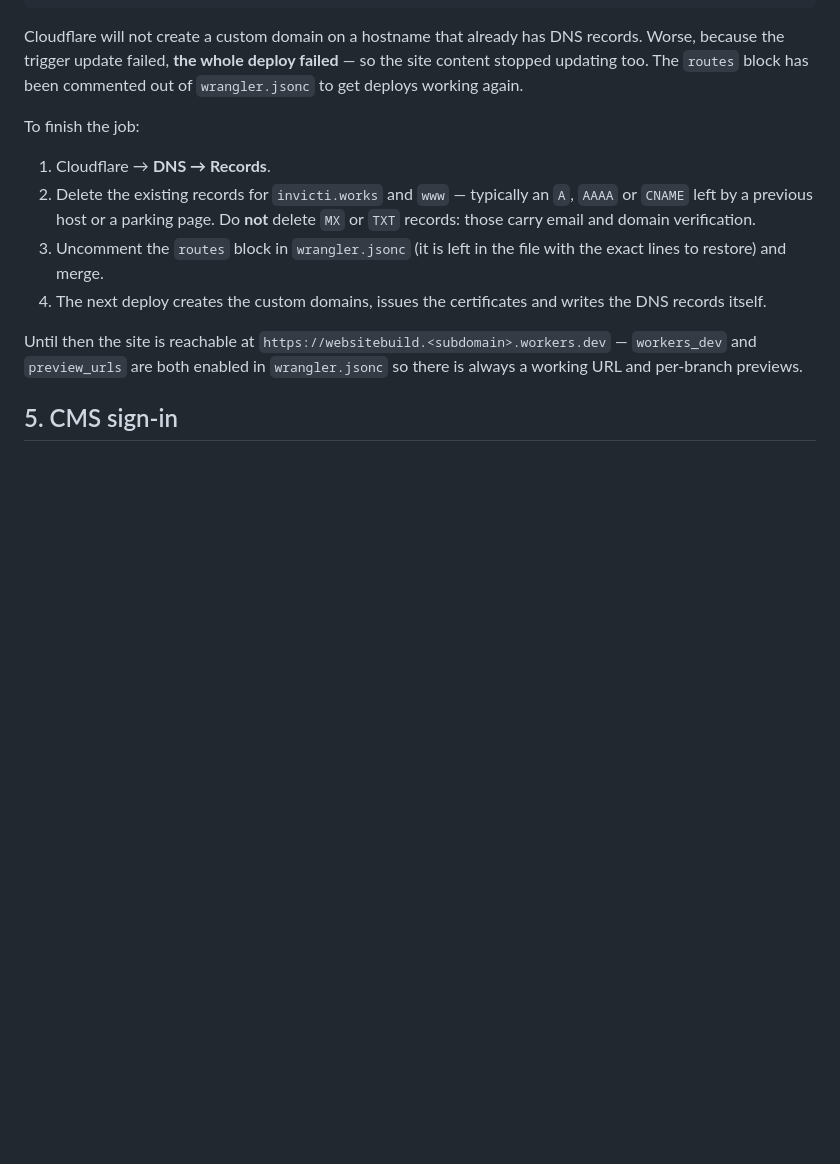
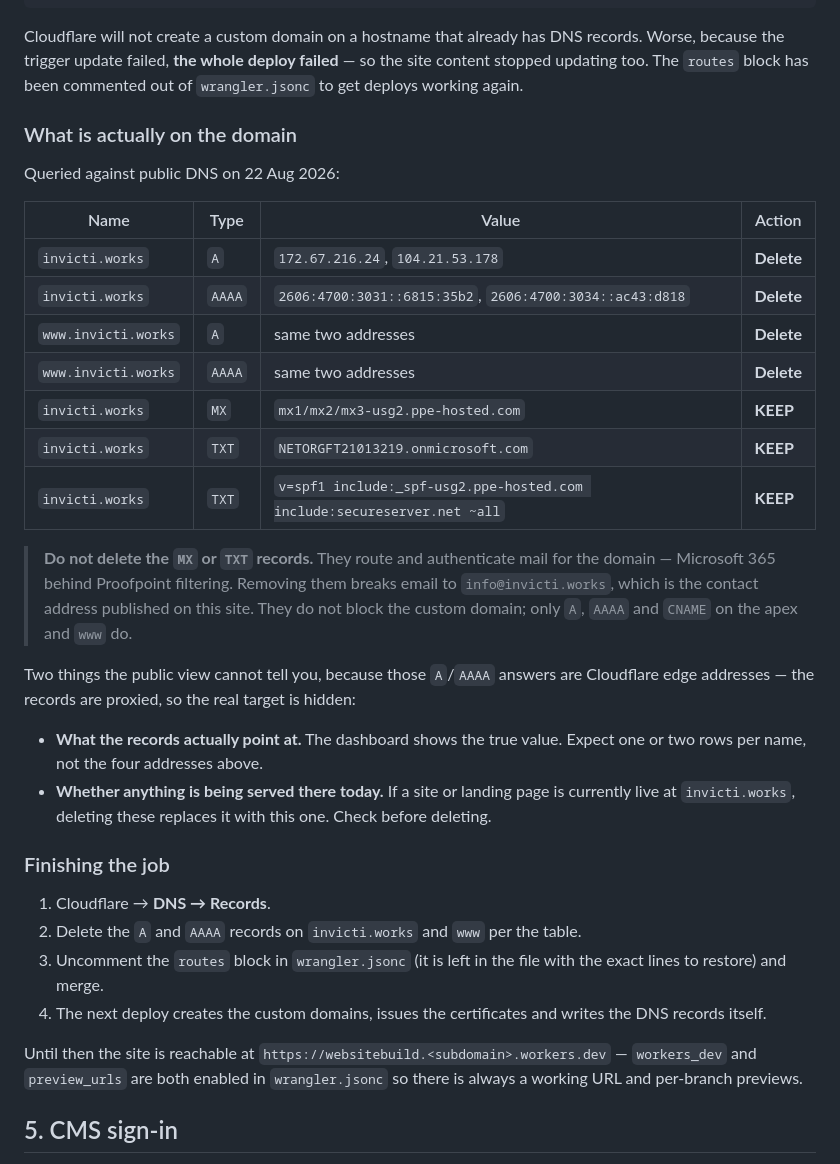
Before and after one commit to Invicti-Works/Website, a Markdown page: docs/SETUP.md, the part around the change. Rendered like a GitHub page; blank space fills up the shorter version.

Commit message:
Record which DNS entries block the custom domain
The runbook said "typically an A, AAAA or CNAME", which is not something
anyone should act on when the same zone also carries live mail routing.

Replaces that with the actual records, queried from public DNS: the A and
AAAA entries on the apex and www are what block the custom domain, and the
MX and two TXT records must be left alone -- they route and authenticate
mail for the domain through Microsoft 365 and Proofpoint. Deleting those
would break email to info@invicti.works, the contact address published on
this site.

Also notes two limits of the public view: every A/AAAA answer is a
Cloudflare edge address, so the records are proxied and their real targets
are only visible in the dashboard, and there is no way from outside to tell
whether something is currently being served at the apex.

Co-Authored-By: Claude Opus 5 <noreply@anthropic.com>
Claude-Session: https://claude.ai/code/session_019gSVuCKFWnrDHWxSUgfB4r

```diff
--- a/docs/SETUP.md
+++ b/docs/SETUP.md
@@ -95,12 +95,40 @@ records. Worse, because the trigger update failed, **the whole deploy failed**
 — so the site content stopped updating too. The `routes` block has been
 commented out of `wrangler.jsonc` to get deploys working again.
 
-To finish the job:
+### What is actually on the domain
+
+Queried against public DNS on 22 Aug 2026:
+
+| Name | Type | Value | Action |
+| --- | --- | --- | --- |
+| `invicti.works` | `A` | `172.67.216.24`, `104.21.53.178` | **Delete** |
+| `invicti.works` | `AAAA` | `2606:4700:3031::6815:35b2`, `2606:4700:3034::ac43:d818` | **Delete** |
+| `www.invicti.works` | `A` | same two addresses | **Delete** |
+| `www.invicti.works` | `AAAA` | same two addresses | **Delete** |
+| `invicti.works` | `MX` | `mx1/mx2/mx3-usg2.ppe-hosted.com` | **KEEP** |
+| `invicti.works` | `TXT` | `NETORGFT21013219.onmicrosoft.com` | **KEEP** |
+| `invicti.works` | `TXT` | `v=spf1 include:_spf-usg2.ppe-hosted.com include:secureserver.net ~all` | **KEEP** |
+
+> **Do not delete the `MX` or `TXT` records.** They route and authenticate mail
+> for the domain — Microsoft 365 behind Proofpoint filtering. Removing them
+> breaks email to `info@invicti.works`, which is the contact address published
+> on this site. They do not block the custom domain; only `A`, `AAAA` and
+> `CNAME` on the apex and `www` do.
+
+Two things the public view cannot tell you, because those `A`/`AAAA` answers are
+Cloudflare edge addresses — the records are proxied, so the real target is
+hidden:
+
+- **What the records actually point at.** The dashboard shows the true value.
+  Expect one or two rows per name, not the four addresses above.
+- **Whether anything is being served there today.** If a site or landing page is
+  currently live at `invicti.works`, deleting these replaces it with this one.
+  Check before deleting.
+
+### Finishing the job
 
 1. Cloudflare → **DNS → Records**.
-2. Delete the existing records for `invicti.works` and `www` — typically an
-   `A`, `AAAA` or `CNAME` left by a previous host or a parking page. Do **not**
-   delete `MX` or `TXT` records: those carry email and domain verification.
+2. Delete the `A` and `AAAA` records on `invicti.works` and `www` per the table.
 3. Uncomment the `routes` block in `wrangler.jsonc` (it is left in the file with
    the exact lines to restore) and merge.
 4. The next deploy creates the custom domains, issues the certificates and
```
